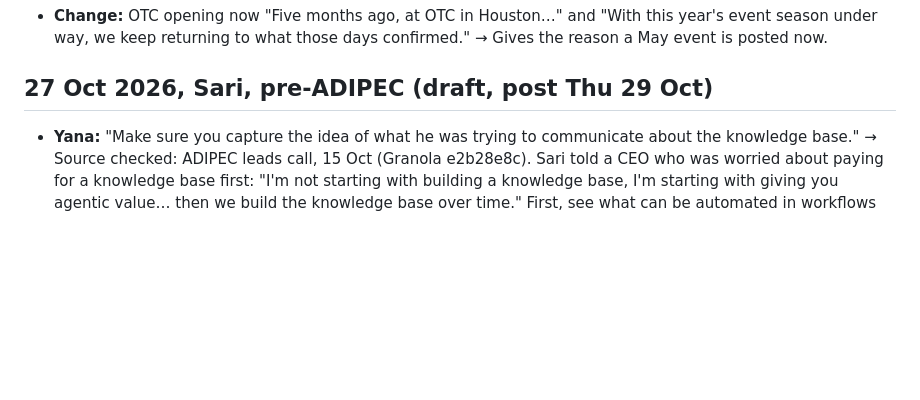
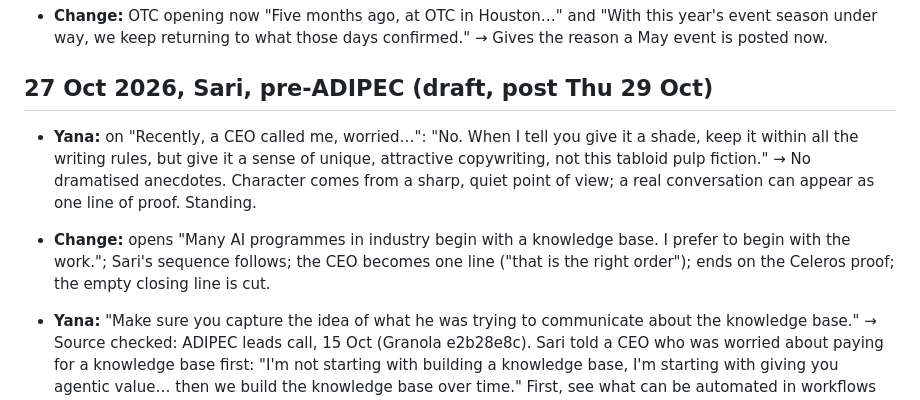
Before and after one commit to yanaredrangerplusvitaminc/yanaranger, a Markdown page: .claude/editorial-log.md, the part around the change. GitHub-like rendering; blank space fills up the shorter version.

Commit message:
Add no-tabloid rule; log Sari rewrite
Co-Authored-By: Claude Opus 5.5 <noreply@anthropic.com>
Claude-Session: https://claude.ai/code/session_01CJvCG9ecYgFAzBeRsPX3A9

```diff
--- a/.claude/editorial-log.md
+++ b/.claude/editorial-log.md
@@ -37,6 +37,9 @@ Older entries (2 Oct to 26 Oct) with full sources: section 8 of the editorial sy
 - **Change:** OTC opening now "Five months ago, at OTC in Houston…" and "With this year's event season under way, we keep returning to what those days confirmed." → Gives the reason a May event is posted now.
 
 ## 27 Oct 2026, Sari, pre-ADIPEC (draft, post Thu 29 Oct)
+
+- **Yana:** on "Recently, a CEO called me, worried…": "No. When I tell you give it a shade, keep it within all the writing rules, but give it a sense of unique, attractive copywriting, not this tabloid pulp fiction." → No dramatised anecdotes. Character comes from a sharp, quiet point of view; a real conversation can appear as one line of proof. Standing.
+- **Change:** opens "Many AI programmes in industry begin with a knowledge base. I prefer to begin with the work."; Sari's sequence follows; the CEO becomes one line ("that is the right order"); ends on the Celeros proof; the empty closing line is cut.
 
 - **Yana:** "Make sure you capture the idea of what he was trying to communicate about the knowledge base." → Source checked: ADIPEC leads call, 15 Oct (Granola e2b28e8c). Sari told a CEO who was worried about paying for a knowledge base first: "I'm not starting with building a knowledge base, I'm starting with giving you agentic value… then we build the knowledge base over time." First, see what can be automated in workflows for quick value and explore how workflows and AI work together; later, deeper implementation connects knowledge for more complex outcomes. The CEO: "thank God you said that because that's the right way to do it." → When Sari has a real story, tell the story (anonymised), not a framing we invented. Standing.
 - **Change:** the post now opens with the CEO's call and follows Sari's sequence; the invented ADIPEC framing and the bid-to-delivery line are gone.
```
Also changed, not shown: .claude/brand-voice-guidelines.md (+1 -0 lines).
